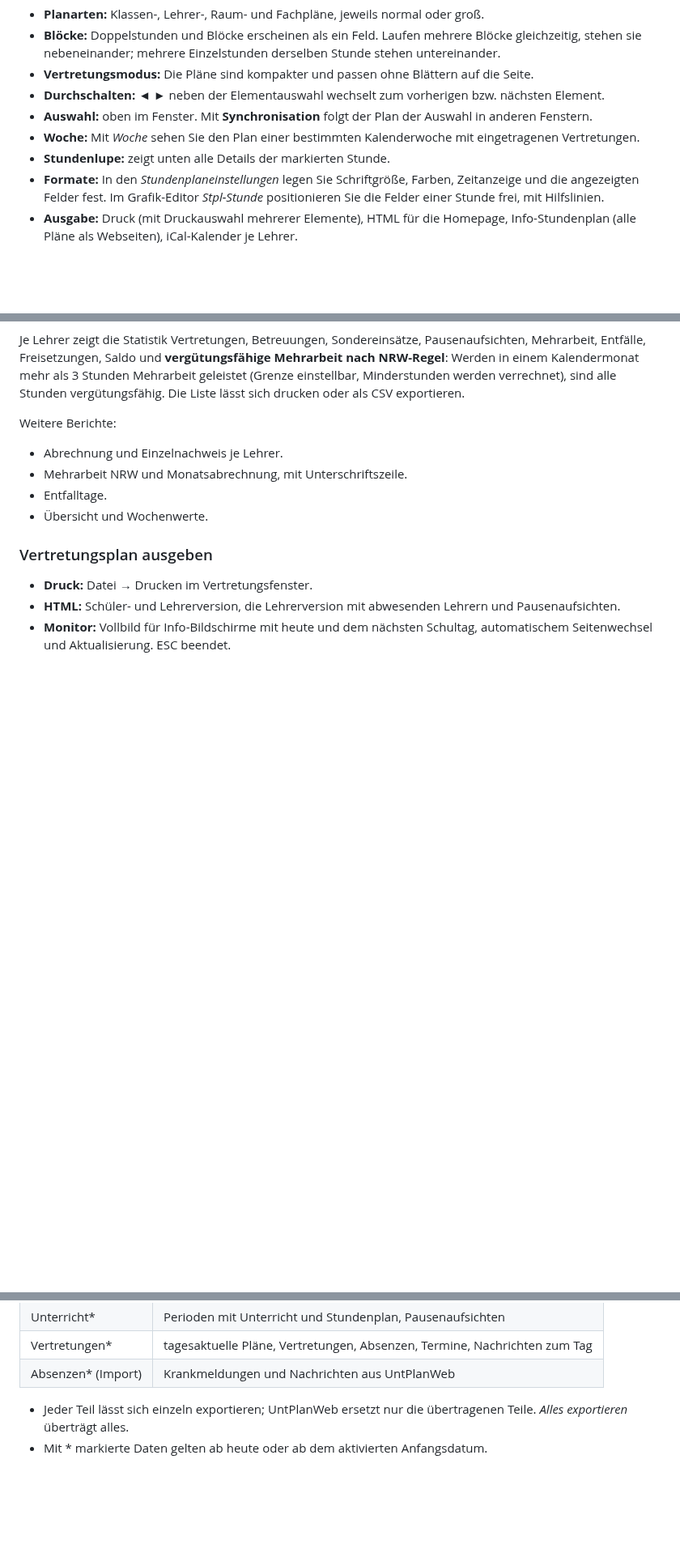
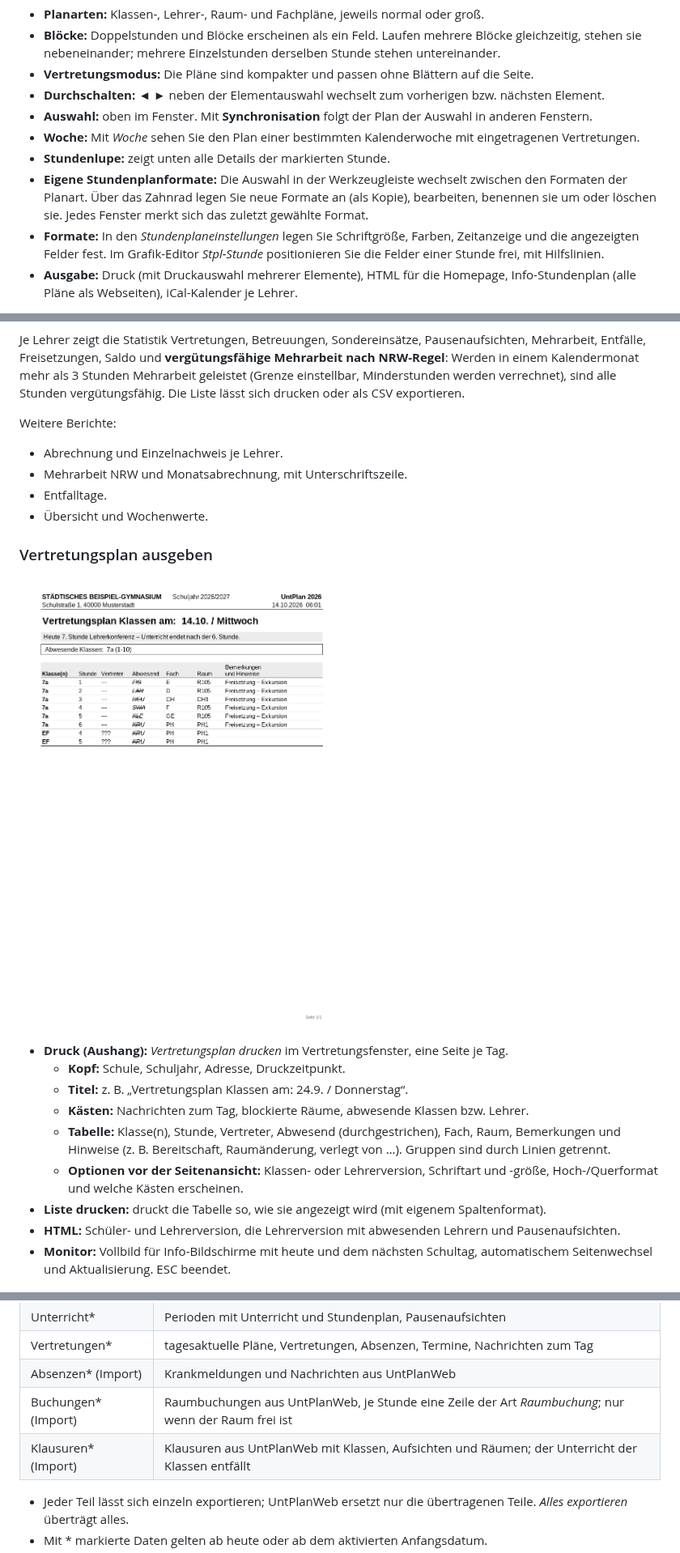
Before and after one commit to florians25/UntPlan, a Markdown page: docs/HANDBUCH.md, 3 parts joined by grey strips. Shown at 81% size. GitHub-like rendering; pictures changed too: docs/bilder/27a_Druck_Klassen.png (added); blank space fills up the shorter version.

```diff
--- a/docs/HANDBUCH.md
+++ b/docs/HANDBUCH.md
@@ -310,6 +314,7 @@ In der **Übersicht** (Raumplan quer) verlegen Sie Räume per Drag & Drop.
 - **Auswahl:** oben im Fenster. Mit **Synchronisation** folgt der Plan der Auswahl in anderen Fenstern.
 - **Woche:** Mit *Woche* sehen Sie den Plan einer bestimmten Kalenderwoche mit eingetragenen Vertretungen.
 - **Stundenlupe:** zeigt unten alle Details der markierten Stunde.
+- **Eigene Stundenplanformate:** Die Auswahl in der Werkzeugleiste wechselt zwischen den Formaten der Planart. Über das Zahnrad legen Sie neue Formate an (als Kopie), bearbeiten, benennen sie um oder löschen sie. Jedes Fenster merkt sich das zuletzt gewählte Format.
 - **Formate:** In den *Stundenplaneinstellungen* legen Sie Schriftgröße, Farben, Zeitanzeige und die angezeigten Felder fest. Im Grafik-Editor *Stpl-Stunde* positionieren Sie die Felder einer Stunde frei, mit Hilfslinien.
 - **Ausgabe:** Druck (mit Druckauswahl mehrerer Elemente), HTML für die Homepage, Info-Stundenplan (alle Pläne als Webseiten), iCal-Kalender je Lehrer.
 
@@ -427,7 +435,15 @@ Weitere Berichte:
 
 ### Vertretungsplan ausgeben
 
-- **Druck:** Datei → Drucken im Vertretungsfenster.
+![Aushang](bilder/27a_Druck_Klassen.png)
+
+- **Druck (Aushang):** *Vertretungsplan drucken* im Vertretungsfenster, eine Seite je Tag.
+  - **Kopf:** Schule, Schuljahr, Adresse, Druckzeitpunkt.
+  - **Titel:** z. B. „Vertretungsplan Klassen am: 24.9. / Donnerstag“.
+  - **Kästen:** Nachrichten zum Tag, blockierte Räume, abwesende Klassen bzw. Lehrer.
+  - **Tabelle:** Klasse(n), Stunde, Vertreter, Abwesend (durchgestrichen), Fach, Raum, Bemerkungen und Hinweise (z. B. Bereitschaft, Raumänderung, verlegt von …). Gruppen sind durch Linien getrennt.
+  - **Optionen vor der Seitenansicht:** Klassen- oder Lehrerversion, Schriftart und -größe, Hoch-/Querformat und welche Kästen erscheinen.
+- **Liste drucken:** druckt die Tabelle so, wie sie angezeigt wird (mit eigenem Spaltenformat).
 - **HTML:** Schüler- und Lehrerversion, die Lehrerversion mit abwesenden Lehrern und Pausenaufsichten.
 - **Monitor:** Vollbild für Info-Bildschirme mit heute und dem nächsten Schultag, automatischem Seitenwechsel und Aktualisierung. ESC beendet.
 
@@ -513,6 +529,8 @@ Exportieren Sie eine Abteilungsdatei, planen Sie die Abteilung getrennt und füh
 | Unterricht* | Perioden mit Unterricht und Stundenplan, Pausenaufsichten |
 | Vertretungen* | tagesaktuelle Pläne, Vertretungen, Absenzen, Termine, Nachrichten zum Tag |
 | Absenzen* (Import) | Krankmeldungen und Nachrichten aus UntPlanWeb |
+| Buchungen* (Import) | Raumbuchungen aus UntPlanWeb, je Stunde eine Zeile der Art *Raumbuchung*; nur wenn der Raum frei ist |
+| Klausuren* (Import) | Klausuren aus UntPlanWeb mit Klassen, Aufsichten und Räumen; der Unterricht der Klassen entfällt |
 
 - Jeder Teil lässt sich einzeln exportieren; UntPlanWeb ersetzt nur die übertragenen Teile. *Alles exportieren* überträgt alles.
 - Mit * markierte Daten gelten ab heute oder ab dem aktivierten Anfangsdatum.
```
Also changed, not shown: other parts of docs/HANDBUCH.md (+8 -1 lines), docs/UNTPLANWEB.md (+11 -0 lines), docs/bilder/16_Vertretungen.png, 15 other files.
